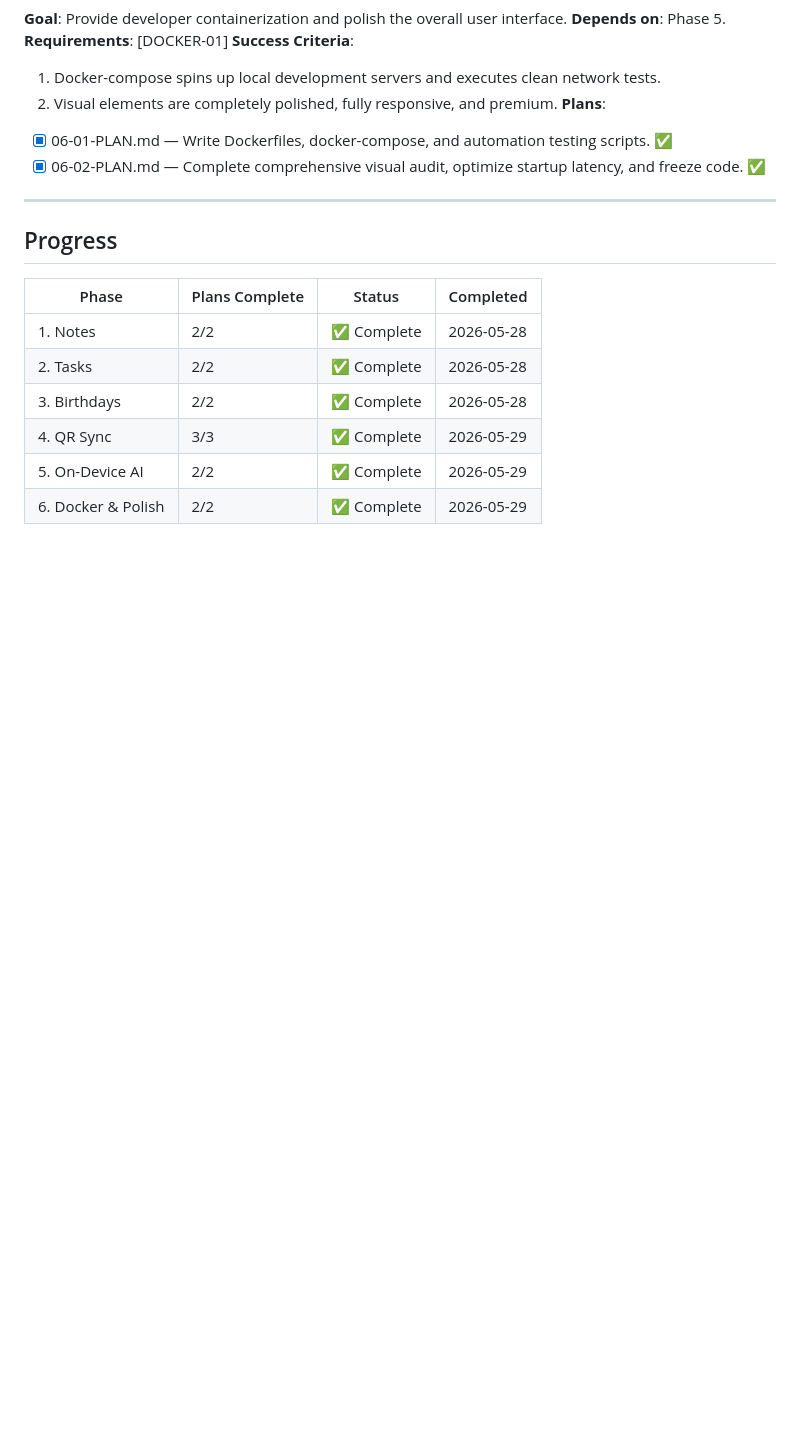
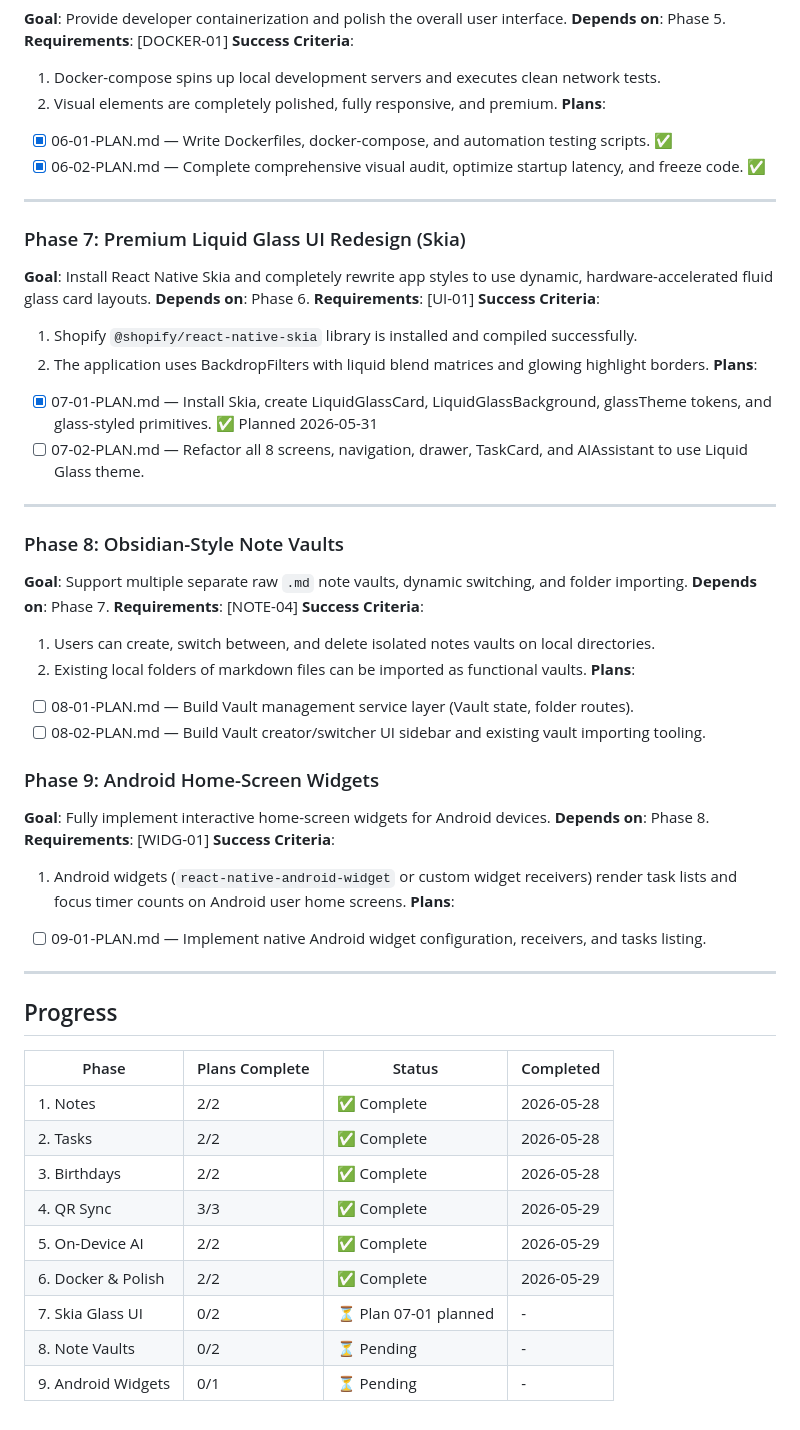
Before and after one commit to Omprakash-p06/KwestUpMobile, a Markdown page: .planning/ROADMAP.md, the part around the change. Drawn GitHub-style; blank space fills up the shorter version.

Commit message:
docs(07-liquiglass-ui): create phase 7 plans for Skia liquid glass redesign

```diff
--- a/.planning/ROADMAP.md
+++ b/.planning/ROADMAP.md
@@ -99,6 +99,41 @@ The roadmap for KwestUp Mobile transitions the application into a highly perform
 
 ---
 
+### Phase 7: Premium Liquid Glass UI Redesign (Skia)
+**Goal**: Install React Native Skia and completely rewrite app styles to use dynamic, hardware-accelerated fluid glass card layouts.
+**Depends on**: Phase 6.
+**Requirements**: [UI-01]
+**Success Criteria**:
+  1. Shopify `@shopify/react-native-skia` library is installed and compiled successfully.
+  2. The application uses BackdropFilters with liquid blend matrices and glowing highlight borders.
+**Plans**:
+- [x] 07-01-PLAN.md — Install Skia, create LiquidGlassCard, LiquidGlassBackground, glassTheme tokens, and glass-styled primitives. ✅ Planned 2026-05-31
+- [ ] 07-02-PLAN.md — Refactor all 8 screens, navigation, drawer, TaskCard, and AIAssistant to use Liquid Glass theme.
+
+---
+
+### Phase 8: Obsidian-Style Note Vaults
+**Goal**: Support multiple separate raw `.md` note vaults, dynamic switching, and folder importing.
+**Depends on**: Phase 7.
+**Requirements**: [NOTE-04]
+**Success Criteria**:
+  1. Users can create, switch between, and delete isolated notes vaults on local directories.
+  2. Existing local folders of markdown files can be imported as functional vaults.
+**Plans**:
+- [ ] 08-01-PLAN.md — Build Vault management service layer (Vault state, folder routes).
+- [ ] 08-02-PLAN.md — Build Vault creator/switcher UI sidebar and existing vault importing tooling.
+
+### Phase 9: Android Home-Screen Widgets
+**Goal**: Fully implement interactive home-screen widgets for Android devices.
+**Depends on**: Phase 8.
+**Requirements**: [WIDG-01]
+**Success Criteria**:
+  1. Android widgets (`react-native-android-widget` or custom widget receivers) render task lists and focus timer counts on Android user home screens.
+**Plans**:
+- [ ] 09-01-PLAN.md — Implement native Android widget configuration, receivers, and tasks listing.
+
+---
+
 ## Progress
 
 | Phase | Plans Complete | Status | Completed |
@@ -109,3 +144,6 @@ The roadmap for KwestUp Mobile transitions the application into a highly perform
 | 4. QR Sync | 3/3 | ✅ Complete | 2026-05-29 |
 | 5. On-Device AI | 2/2 | ✅ Complete | 2026-05-29 |
 | 6. Docker & Polish | 2/2 | ✅ Complete | 2026-05-29 |
+| 7. Skia Glass UI | 0/2 | ⏳ Plan 07-01 planned | - |
+| 8. Note Vaults | 0/2 | ⏳ Pending | - |
+| 9. Android Widgets | 0/1 | ⏳ Pending | - |
```
Also changed, not shown: 2 other files.
